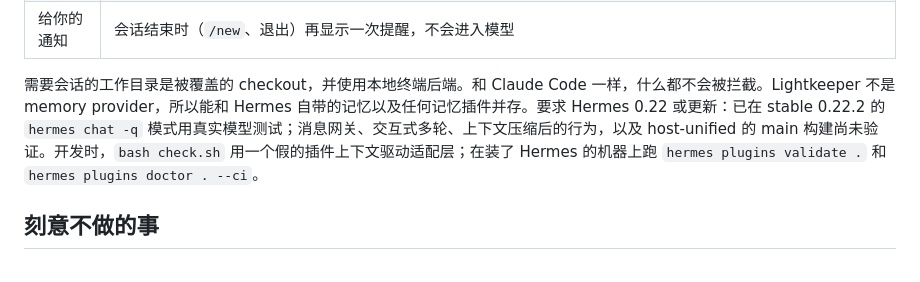
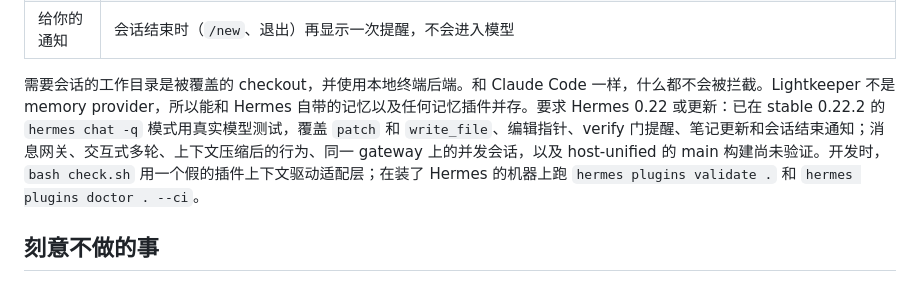
Before and after one commit to Light5566/claude-lightkeeper, a Markdown page: README.zh.md, the part around the change. Drawn GitHub-style.

```diff
--- a/README.zh.md
+++ b/README.zh.md
@@ -231,7 +231,7 @@ python3 ~/.hermes/plugins/lightkeeper/bin/vault init ~/vaults/myapp --name "My A
 | Stop 提醒 | 走 Hermes 的 verify 门（`pre_verify`）：在 Hermes 看到文件编辑的那一轮，提醒会作为一条合成的用户消息回来，每个回答最多一次，agent 继续干活；没有文件编辑的轮次不触发 |
 | 给你的通知 | 会话结束时（`/new`、退出）再显示一次提醒，不会进入模型 |
 
-需要会话的工作目录是被覆盖的 checkout，并使用本地终端后端。和 Claude Code 一样，什么都不会被拦截。Lightkeeper 不是 memory provider，所以能和 Hermes 自带的记忆以及任何记忆插件并存。要求 Hermes 0.22 或更新：已在 stable 0.22.2 的 `hermes chat -q` 模式用真实模型测试；消息网关、交互式多轮、上下文压缩后的行为，以及 host-unified 的 main 构建尚未验证。开发时，`bash check.sh` 用一个假的插件上下文驱动适配层；在装了 Hermes 的机器上跑 `hermes plugins validate .` 和 `hermes plugins doctor . --ci`。
+需要会话的工作目录是被覆盖的 checkout，并使用本地终端后端。和 Claude Code 一样，什么都不会被拦截。Lightkeeper 不是 memory provider，所以能和 Hermes 自带的记忆以及任何记忆插件并存。要求 Hermes 0.22 或更新：已在 stable 0.22.2 的 `hermes chat -q` 模式用真实模型测试，覆盖 `patch` 和 `write_file`、编辑指针、verify 门提醒、笔记更新和会话结束通知；消息网关、交互式多轮、上下文压缩后的行为、同一 gateway 上的并发会话，以及 host-unified 的 main 构建尚未验证。开发时，`bash check.sh` 用一个假的插件上下文驱动适配层；在装了 Hermes 的机器上跑 `hermes plugins validate .` 和 `hermes plugins doctor . --ci`。
 
 ## 刻意不做的事
 
```
Also changed, not shown: README.md (+1 -1 lines).
